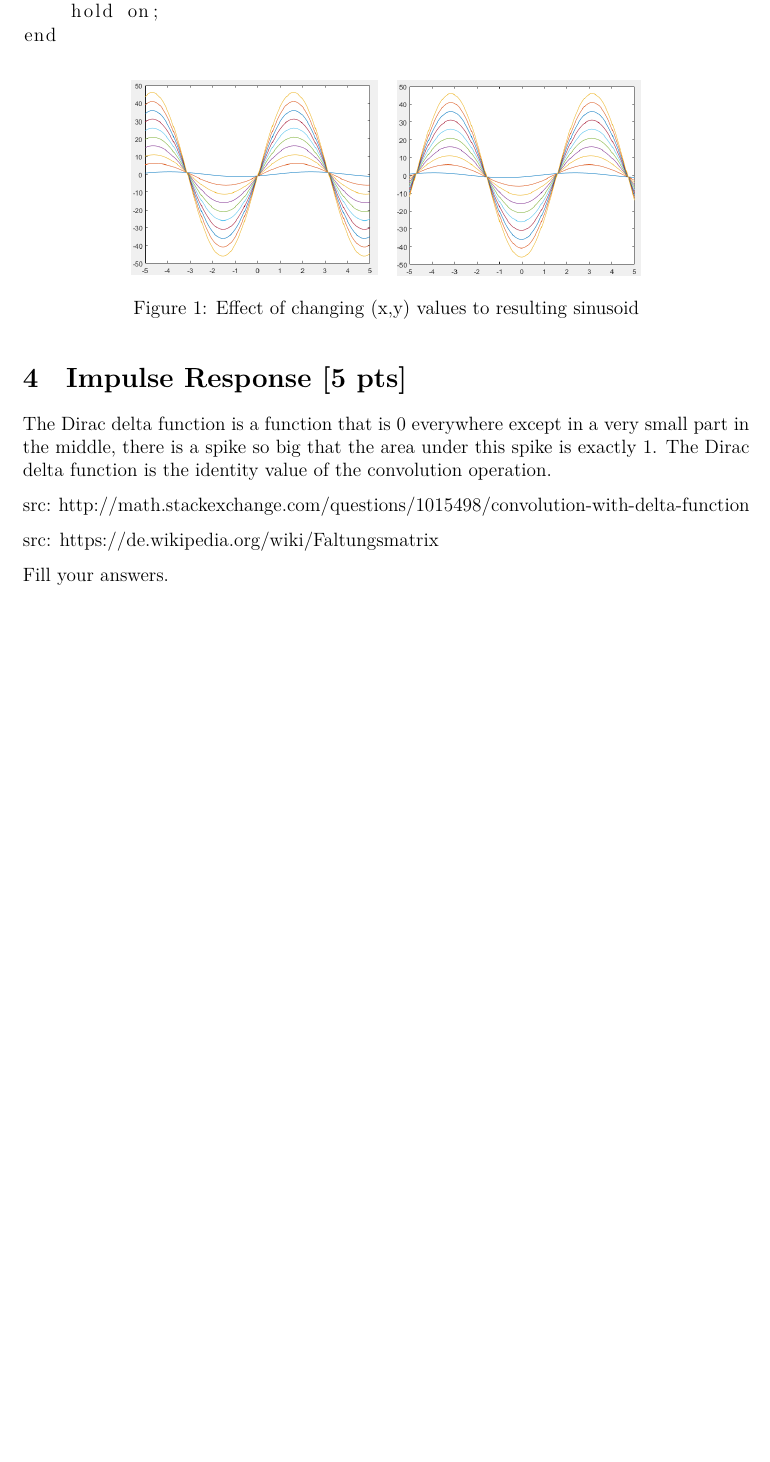
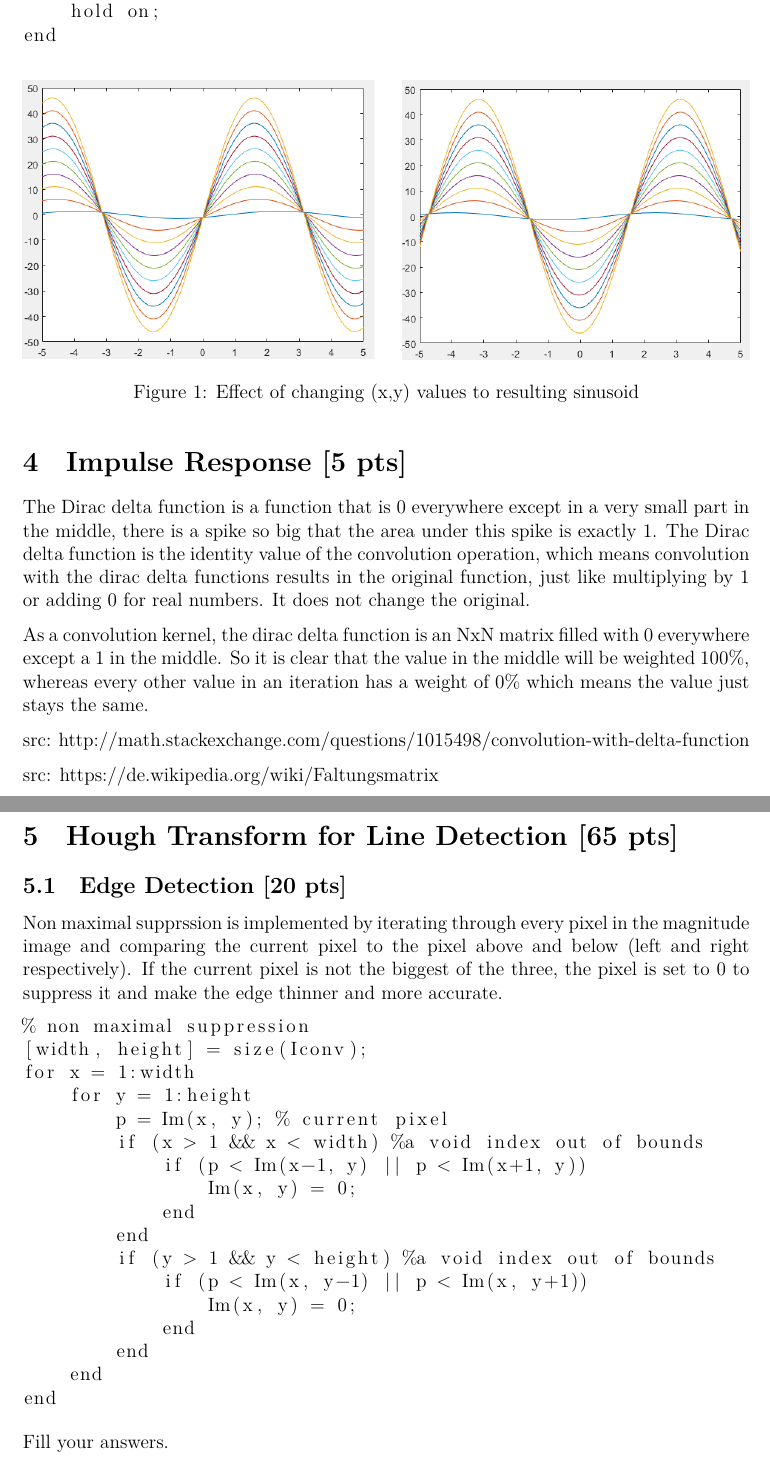
Before and after one commit to patricsteiner/computervision, a LaTeX problem sheet (hw1/latex/writeup.tex): part of page 2 of 3 before the commit and two parts of pages 2 and 3 of 4 after it, the two joined at a grey line, cut so that both start at the same text, the shorter picture padded with empty space. Compiled offline with XeLaTeX.

Commit message:
finished edgeDetector

```diff
--- a/hw1/latex/writeup.tex
+++ b/hw1/latex/writeup.tex
@@ -94,7 +94,7 @@ end
 
 \begin{figure}[!h]
     \begin{center}
-        \includegraphics[width=0.7\textwidth]{assets/ht.PNG}
+        \includegraphics[width=1.0\textwidth]{assets/ht.PNG}
         \caption{Effect of changing (x,y) values to resulting sinusoid}
         \label{fig:hough_transform}
     \end{center}
@@ -106,16 +106,46 @@ end
 %%%%%%%%%%%%%%%%%%%%%%%%%%%%%%%%%%%%%%%%%%%%%%
 \section{Impulse Response [5 pts]}
 The Dirac delta function is a function that is 0 everywhere except in a very small part in the middle, there is a spike so big that the area under this spike is exactly 1.
-The Dirac delta function is the identity value of the convolution operation.
+The Dirac delta function is the identity value of the convolution operation, which means convolution with the dirac delta functions results in the original function, just like multiplying by 1 or adding 0 for real numbers. It does not change the original.
 
+As a convolution kernel, the dirac delta function is an NxN matrix filled with 0 everywhere except a 1 in the middle. So it is clear that the value in the middle will be weighted 100\%, whereas every other value in an iteration has a weight of 0\% which means the value just stays the same.
 
 
 src: http://math.stackexchange.com/questions/1015498/convolution-with-delta-function
 
+src: https://de.wikipedia.org/wiki/Faltungsmatrix
+
+
+%%%%%%%%%%%%%%%%%%%%%%%%%%%%%%%%%%%%%%%%%%%%%%
+% Q4
+%%%%%%%%%%%%%%%%%%%%%%%%%%%%%%%%%%%%%%%%%%%%%%
+\section{Hough Transform for Line Detection [65 pts]}
+\subsection{Edge Detection [20 pts]}
+Non maximal supprssion is implemented by iterating through every pixel in the magnitude image and comparing the current pixel to the pixel above and below (left and right respectively). If the current pixel is not the biggest of the three, the pixel is set to 0 to suppress it and make the edge thinner and more accurate.
+
+\begin{lstlisting}
+% non maximal suppression
+[width, height] = size(Iconv);
+for x = 1:width
+    for y = 1:height
+        p = Im(x, y); % current pixel
+        if (x > 1 && x < width) %a void index out of bounds
+            if (p < Im(x-1, y) || p < Im(x+1, y))
+                Im(x, y) = 0;
+            end
+        end
+        if (y > 1 && y < height) %a void index out of bounds
+            if (p < Im(x, y-1) || p < Im(x, y+1))
+                Im(x, y) = 0;
+            end
+        end
+    end
+end
+\end{lstlisting}
 
 
 
-src: https://de.wikipedia.org/wiki/Faltungsmatrix
+
 
 
 
```
Also changed, not shown: hw1/latex/writeup.tex (4 more changed lines), 2 other files.
